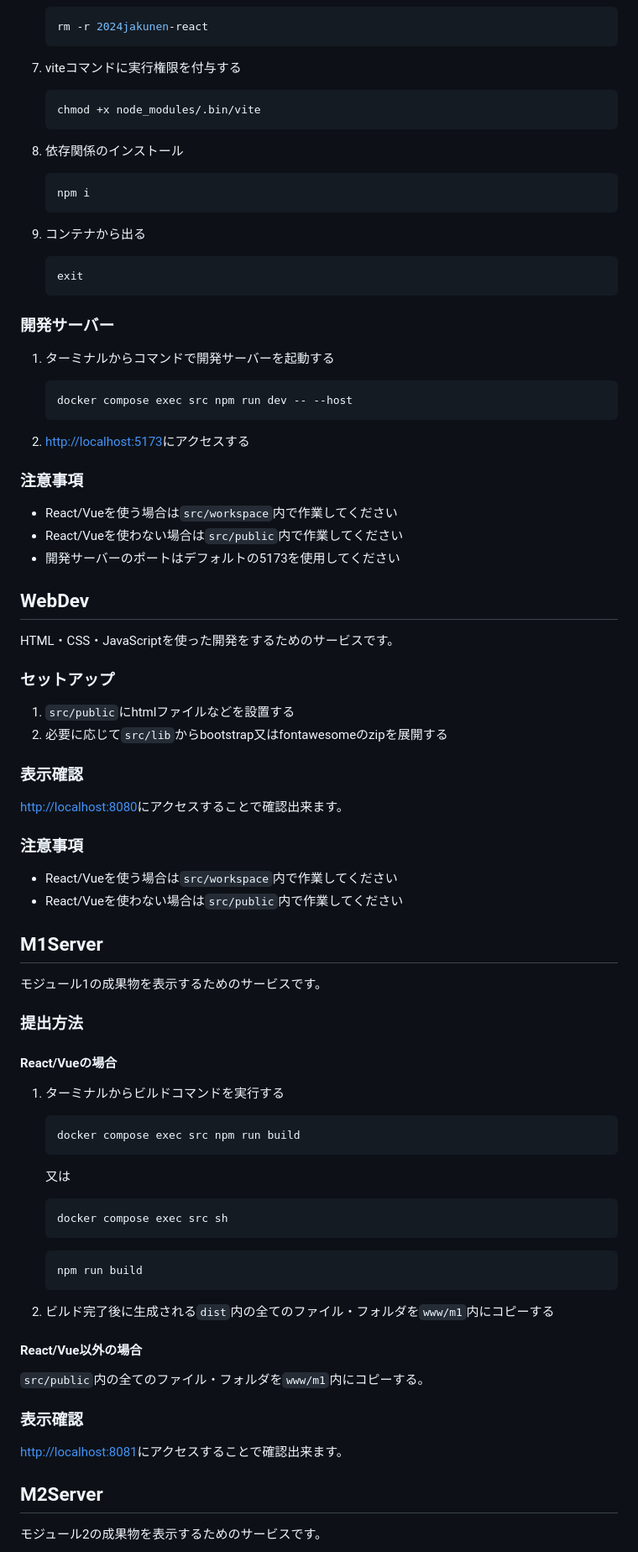
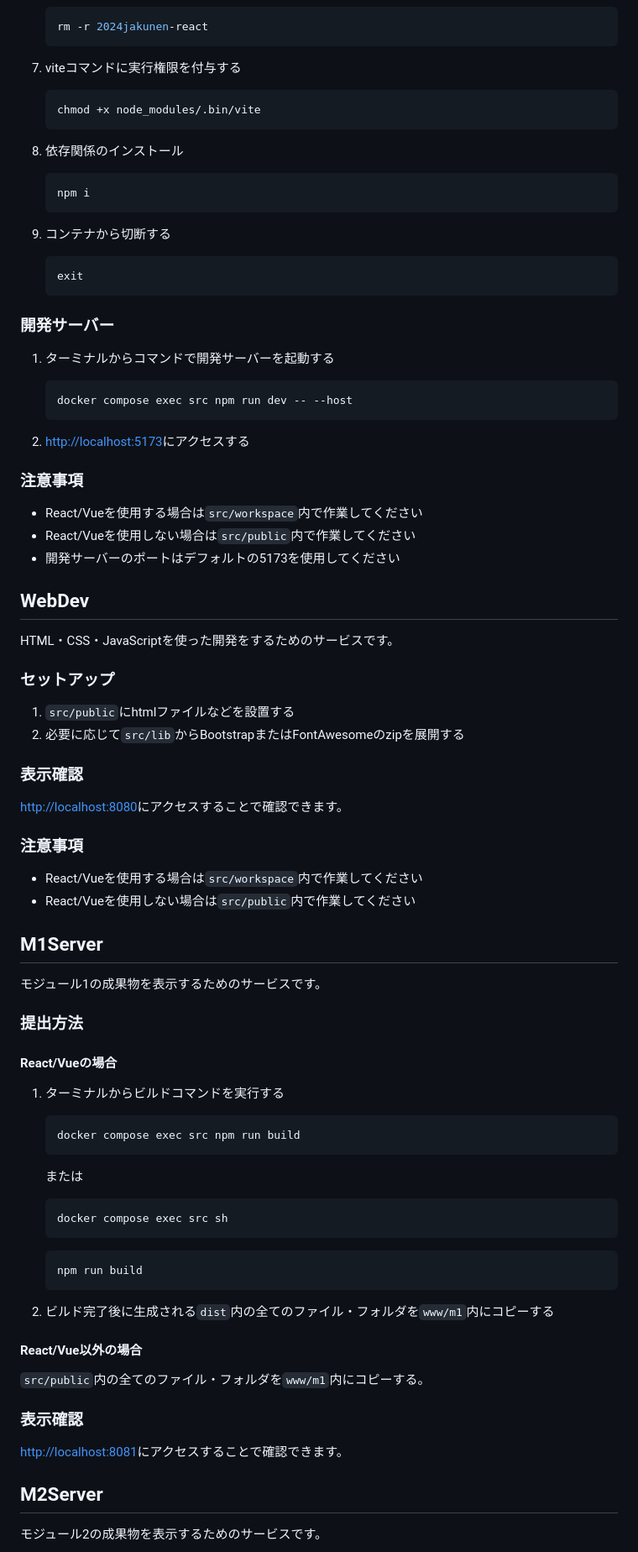
Before and after one commit to ryuu523/2024-10-9-M3, a Markdown page: README.md, the part around the change printed below. Shown: that part at 84% size. GitHub-like rendering.

````diff
--- a/README.md
+++ b/README.md
@@ -93,7 +93,7 @@ ViteでReactやVueを使った開発をするためのサービスです。
 
 7. viteコマンドに実行権限を付与する
 
-    ```
+    ```sh
     chmod +x node_modules/.bin/vite
     ```
 
@@ -103,7 +103,7 @@ ViteでReactやVueを使った開発をするためのサービスです。
     npm i
     ```
 
-9. コンテナから出る
+9. コンテナから切断する
 
     ```sh
     exit
@@ -121,8 +121,8 @@ ViteでReactやVueを使った開発をするためのサービスです。
 
 ### 注意事項
 
-- React/Vueを使う場合は`src/workspace`内で作業してください
-- React/Vueを使わない場合は`src/public`内で作業してください
+- React/Vueを使用する場合は`src/workspace`内で作業してください
+- React/Vueを使用しない場合は`src/public`内で作業してください
 - 開発サーバーのポートはデフォルトの5173を使用してください
 
 ## WebDev
@@ -132,16 +132,16 @@ HTML・CSS・JavaScriptを使った開発をするためのサービスです。
 ### セットアップ
 
 1. `src/public`にhtmlファイルなどを設置する
-2. 必要に応じて`src/lib`からbootstrap又はfontawesomeのzipを展開する
+2. 必要に応じて`src/lib`からBootstrapまたはFontAwesomeのzipを展開する
 
 ### 表示確認
 
-[http://localhost:8080](http://localhost:8080)にアクセスすることで確認出来ます。
+[http://localhost:8080](http://localhost:8080)にアクセスすることで確認できます。
 
 ### 注意事項
 
-- React/Vueを使う場合は`src/workspace`内で作業してください
-- React/Vueを使わない場合は`src/public`内で作業してください
+- React/Vueを使用する場合は`src/workspace`内で作業してください
+- React/Vueを使用しない場合は`src/public`内で作業してください
 
 ## M1Server
 
@@ -157,7 +157,7 @@ HTML・CSS・JavaScriptを使った開発をするためのサービスです。
     docker compose exec src npm run build
     ```
 
-    又は
+    または
 
     ```powershell
     docker compose exec src sh
@@ -174,7 +174,7 @@ HTML・CSS・JavaScriptを使った開発をするためのサービスです。
 
 ### 表示確認
 
-[http://localhost:8081](http://localhost:8081)にアクセスすることで確認出来ます。
+[http://localhost:8081](http://localhost:8081)にアクセスすることで確認できます。
 
 ## M2Server
 
````
Also changed, not shown: other parts of README.md (+25 -25 lines).
